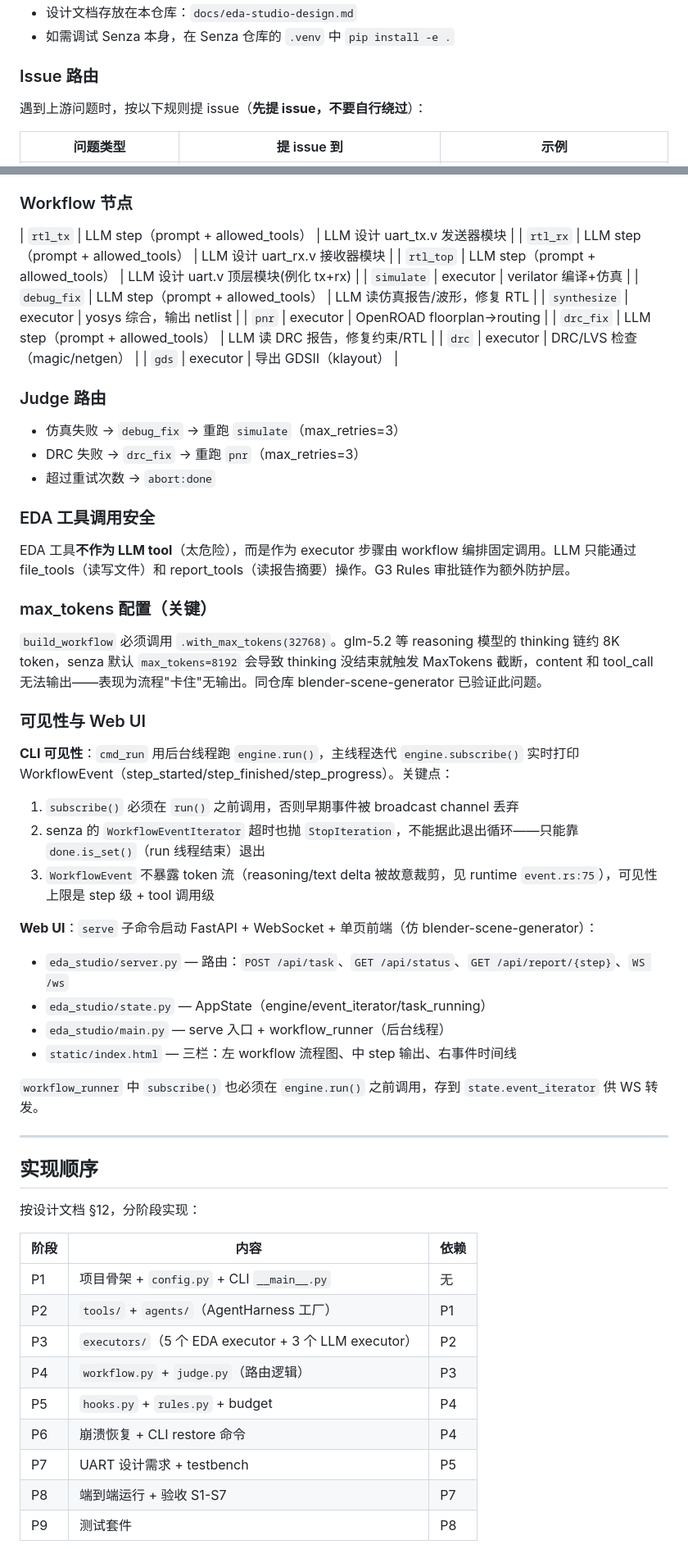
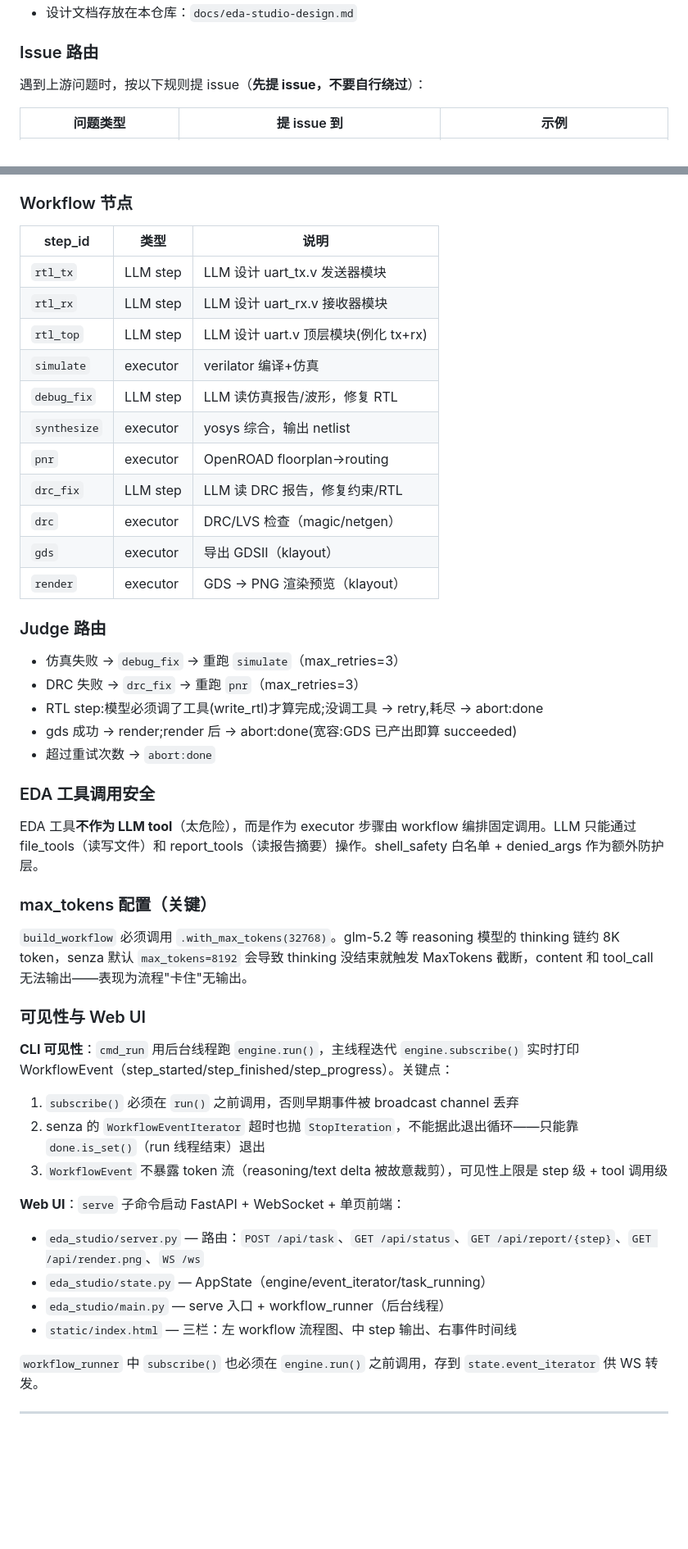
Before and after one commit to oh-my-harness/eda-studio, a Markdown page: CLAUDE.md, 2 parts joined by grey strips. Shown at 82% size. Rendered like a GitHub page; blank space fills up the shorter version.

```diff
--- a/CLAUDE.md
+++ b/CLAUDE.md
@@ -152,5 +106,4 @@ senza.create_rule_approval_hook(chain: RuleChain)   # impl BeforeToolCallHook
 - 设计文档存放在本仓库：`docs/eda-studio-design.md`
-- 如需调试 Senza 本身，在 Senza 仓库的 `.venv` 中 `pip install -e .`
 
 ### Issue 路由
 
@@ -180,30 +133,35 @@ senza.create_rule_approval_hook(chain: RuleChain)   # impl BeforeToolCallHook
 
 ### Workflow 节点
 
-| `rtl_tx` | LLM step（prompt + allowed_tools） | LLM 设计 uart_tx.v 发送器模块 |
-| `rtl_rx` | LLM step（prompt + allowed_tools） | LLM 设计 uart_rx.v 接收器模块 |
-| `rtl_top` | LLM step（prompt + allowed_tools） | LLM 设计 uart.v 顶层模块(例化 tx+rx) |
+| step_id | 类型 | 说明 |
+|---------|------|------|
+| `rtl_tx` | LLM step | LLM 设计 uart_tx.v 发送器模块 |
+| `rtl_rx` | LLM step | LLM 设计 uart_rx.v 接收器模块 |
+| `rtl_top` | LLM step | LLM 设计 uart.v 顶层模块(例化 tx+rx) |
 | `simulate` | executor | verilator 编译+仿真 |
-| `debug_fix` | LLM step（prompt + allowed_tools） | LLM 读仿真报告/波形，修复 RTL |
+| `debug_fix` | LLM step | LLM 读仿真报告/波形，修复 RTL |
 | `synthesize` | executor | yosys 综合，输出 netlist |
 | `pnr` | executor | OpenROAD floorplan→routing |
-| `drc_fix` | LLM step（prompt + allowed_tools） | LLM 读 DRC 报告，修复约束/RTL |
+| `drc_fix` | LLM step | LLM 读 DRC 报告，修复约束/RTL |
 | `drc` | executor | DRC/LVS 检查（magic/netgen） |
 | `gds` | executor | 导出 GDSII（klayout） |
+| `render` | executor | GDS → PNG 渲染预览（klayout） |
 
 ### Judge 路由
 
 - 仿真失败 → `debug_fix` → 重跑 `simulate`（max_retries=3）
 - DRC 失败 → `drc_fix` → 重跑 `pnr`（max_retries=3）
+- RTL step:模型必须调了工具(write_rtl)才算完成;没调工具 → retry,耗尽 → abort:done
+- gds 成功 → render;render 后 → abort:done(宽容:GDS 已产出即算 succeeded)
 - 超过重试次数 → `abort:done`
 
 ### EDA 工具调用安全
 
-EDA 工具**不作为 LLM tool**（太危险），而是作为 executor 步骤由 workflow 编排固定调用。LLM 只能通过 file_tools（读写文件）和 report_tools（读报告摘要）操作。G3 Rules 审批链作为额外防护层。
+EDA 工具**不作为 LLM tool**（太危险），而是作为 executor 步骤由 workflow 编排固定调用。LLM 只能通过 file_tools（读写文件）和 report_tools（读报告摘要）操作。shell_safety 白名单 + denied_args 作为额外防护层。
 
 ### max_tokens 配置（关键）
 
-`build_workflow` 必须调用 `.with_max_tokens(32768)`。glm-5.2 等 reasoning 模型的 thinking 链约 8K token，senza 默认 `max_tokens=8192` 会导致 thinking 没结束就触发 MaxTokens 截断，content 和 tool_call 无法输出——表现为流程"卡住"无输出。同仓库 blender-scene-generator 已验证此问题。
+`build_workflow` 必须调用 `.with_max_tokens(32768)`。glm-5.2 等 reasoning 模型的 thinking 链约 8K token，senza 默认 `max_tokens=8192` 会导致 thinking 没结束就触发 MaxTokens 截断，content 和 tool_call 无法输出——表现为流程"卡住"无输出。
 
 ### 可见性与 Web UI
 
@@ -211,11 +169,11 @@ EDA 工具**不作为 LLM tool**（太危险），而是作为 executor 步骤
 
 1. `subscribe()` 必须在 `run()` 之前调用，否则早期事件被 broadcast channel 丢弃
 2. senza 的 `WorkflowEventIterator` 超时也抛 `StopIteration`，不能据此退出循环——只能靠 `done.is_set()`（run 线程结束）退出
-3. `WorkflowEvent` 不暴露 token 流（reasoning/text delta 被故意裁剪，见 runtime `event.rs:75`），可见性上限是 step 级 + tool 调用级
+3. `WorkflowEvent` 不暴露 token 流（reasoning/text delta 被故意裁剪），可见性上限是 step 级 + tool 调用级
 
-**Web UI**：`serve` 子命令启动 FastAPI + WebSocket + 单页前端（仿 blender-scene-generator）：
+**Web UI**：`serve` 子命令启动 FastAPI + WebSocket + 单页前端：
 
-- `eda_studio/server.py` — 路由：`POST /api/task`、`GET /api/status`、`GET /api/report/{step}`、`WS /ws`
+- `eda_studio/server.py` — 路由：`POST /api/task`、`GET /api/status`、`GET /api/report/{step}`、`GET /api/render.png`、`WS /ws`
 - `eda_studio/state.py` — AppState（engine/event_iterator/task_running）
 - `eda_studio/main.py` — serve 入口 + workflow_runner（后台线程）
 - `static/index.html` — 三栏：左 workflow 流程图、中 step 输出、右事件时间线
@@ -224,19 +182,3 @@ EDA 工具**不作为 LLM tool**（太危险），而是作为 executor 步骤
 
 ---
 
-## 实现顺序
-
-按设计文档 §12，分阶段实现：
-
-| 阶段 | 内容 | 依赖 |
-|------|------|------|
-| P1 | 项目骨架 + `config.py` + CLI `__main__.py` | 无 |
-| P2 | `tools/` + `agents/`（AgentHarness 工厂） | P1 |
-| P3 | `executors/`（5 个 EDA executor + 3 个 LLM executor） | P2 |
-| P4 | `workflow.py` + `judge.py`（路由逻辑） | P3 |
-| P5 | `hooks.py` + `rules.py` + budget | P4 |
-| P6 | 崩溃恢复 + CLI restore 命令 | P4 |
-| P7 | UART 设计需求 + testbench | P5 |
-| P8 | 端到端运行 + 验收 S1-S7 | P7 |
-| P9 | 测试套件 | P8 |
-
```
Also changed, not shown: other parts of CLAUDE.md (+11 -81 lines), docs/dev-notes.md (added, +75 -0 lines).
